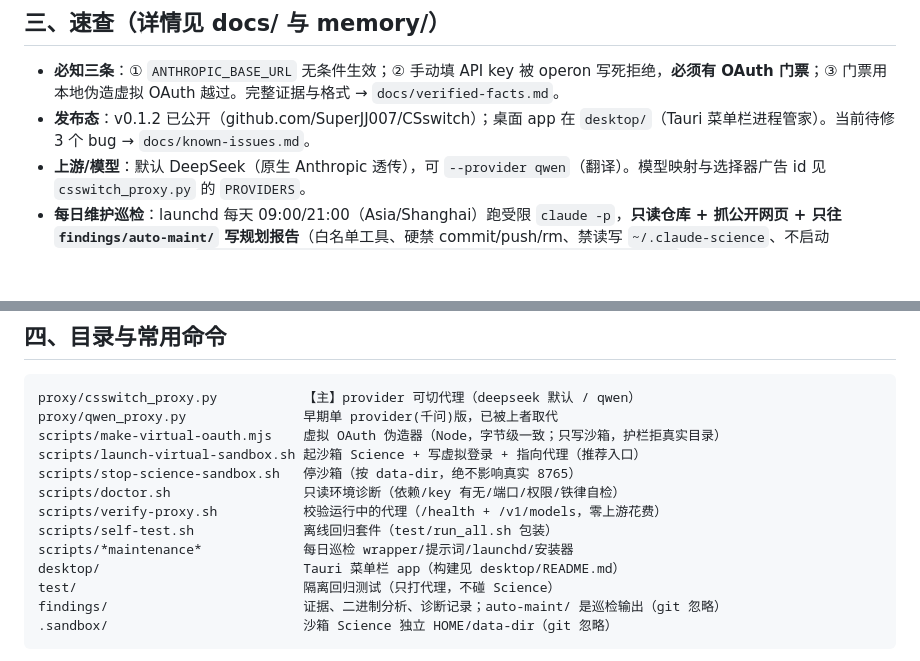
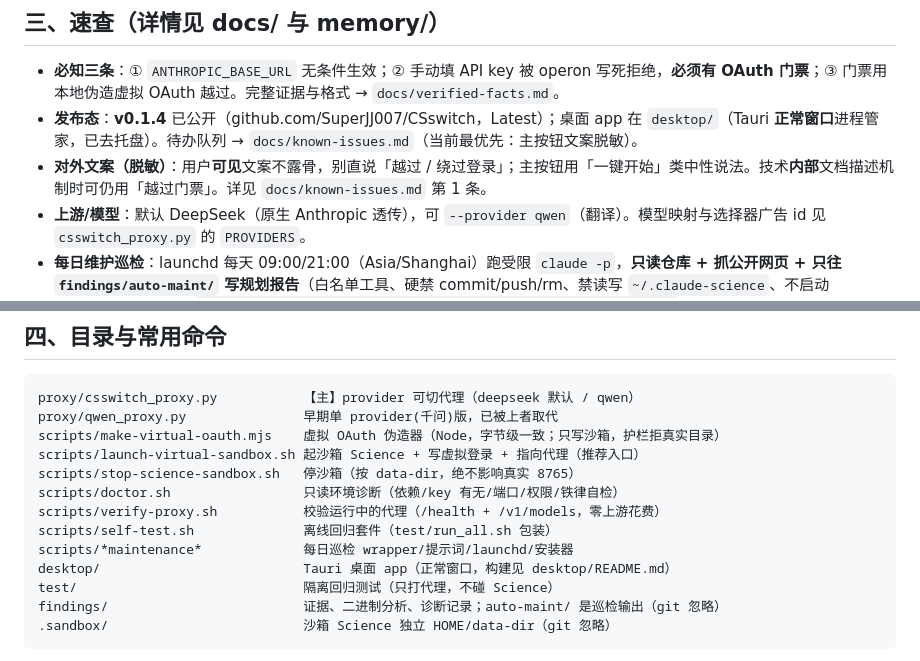
Before and after one commit to counterfactual5/Claude-Science-Proxy, a Markdown page: CLAUDE.md, 2 parts joined by grey strips. GitHub-like rendering; blank space fills up the shorter version.

```diff
--- a/CLAUDE.md
+++ b/CLAUDE.md
@@ -33,7 +33,8 @@ DeepSeek 原生 Anthropic 端点 / 阿里 DashScope（千问）/ 其它 OpenAI
 ## 三、速查（详情见 docs/ 与 memory/）
 
 - **必知三条**：① `ANTHROPIC_BASE_URL` 无条件生效；② 手动填 API key 被 operon 写死拒绝，**必须有 OAuth 门票**；③ 门票用本地伪造虚拟 OAuth 越过。完整证据与格式 → `docs/verified-facts.md`。
-- **发布态**：v0.1.2 已公开（github.com/SuperJJ007/CSswitch）；桌面 app 在 `desktop/`（Tauri 菜单栏进程管家）。当前待修 3 个 bug → `docs/known-issues.md`。
+- **发布态**：**v0.1.4** 已公开（github.com/SuperJJ007/CSswitch，Latest）；桌面 app 在 `desktop/`（Tauri **正常窗口**进程管家，已去托盘）。待办队列 → `docs/known-issues.md`（当前最优先：主按钮文案脱敏）。
+- **对外文案（脱敏）**：用户**可见**文案不露骨，别直说「越过 / 绕过登录」；主按钮用「一键开始」类中性说法。技术**内部**文档描述机制时可仍用「越过门票」。详见 `docs/known-issues.md` 第 1 条。
 - **上游/模型**：默认 DeepSeek（原生 Anthropic 透传），可 `--provider qwen`（翻译）。模型映射与选择器广告 id 见 `csswitch_proxy.py` 的 `PROVIDERS`。
 - **每日维护巡检**：launchd 每天 09:00/21:00（Asia/Shanghai）跑受限 `claude -p`，**只读仓库 + 抓公开网页 + 只往 `findings/auto-maint/` 写规划报告**（白名单工具、硬禁 commit/push/rm、禁读写 `~/.claude-science`、不启动 Science）。装卸看：`scripts/install-maintenance.sh {install|uninstall|status|run}`。
 
@@ -49,7 +50,7 @@ scripts/doctor.sh                 只读环境诊断（依赖/key 有无/端口/
 scripts/verify-proxy.sh           校验运行中的代理（/health + /v1/models，零上游花费）
 scripts/self-test.sh              离线回归套件（test/run_all.sh 包装）
 scripts/*maintenance*             每日巡检 wrapper/提示词/launchd/安装器
-desktop/                          Tauri 菜单栏 app（构建见 desktop/README.md）
+desktop/                          Tauri 桌面 app（正常窗口，构建见 desktop/README.md）
 test/                             隔离回归测试（只打代理，不碰 Science）
 findings/                         证据、二进制分析、诊断记录；auto-maint/ 是巡检输出（git 忽略）
 .sandbox/                         沙箱 Science 独立 HOME/data-dir（git 忽略）
```
Also changed, not shown: docs/known-issues.md (+42 -44 lines), docs/provider-support.md (added, +86 -0 lines).
